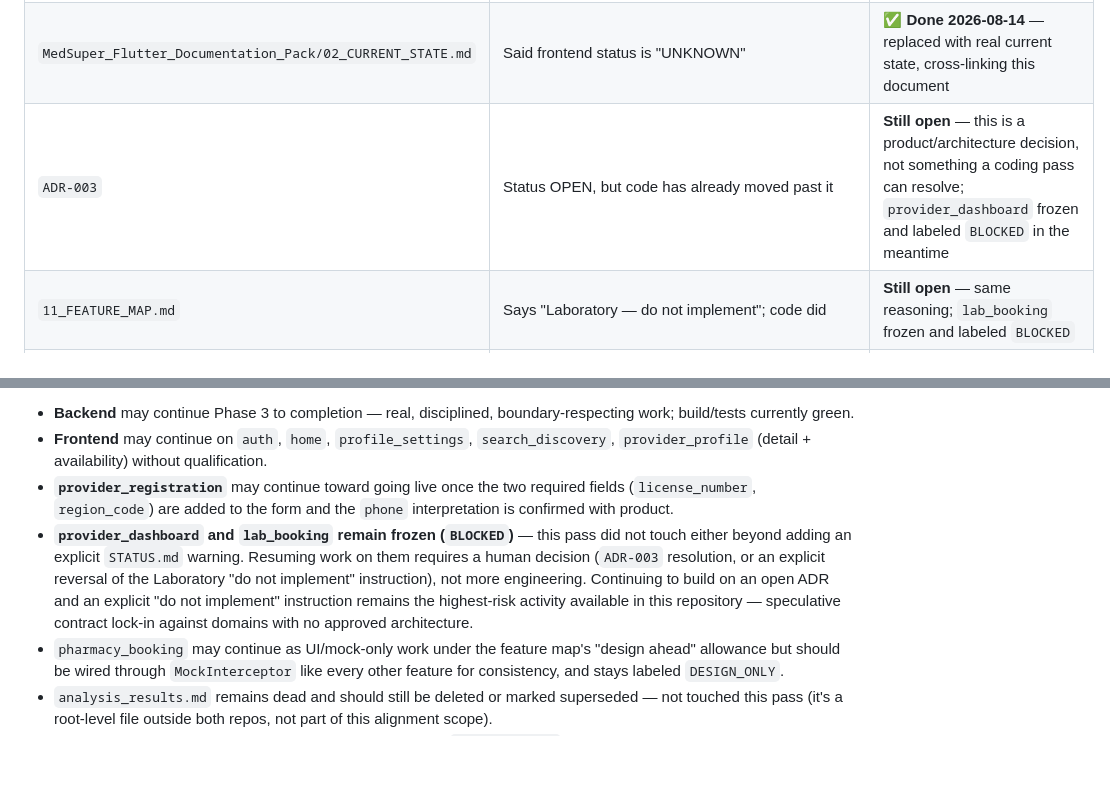
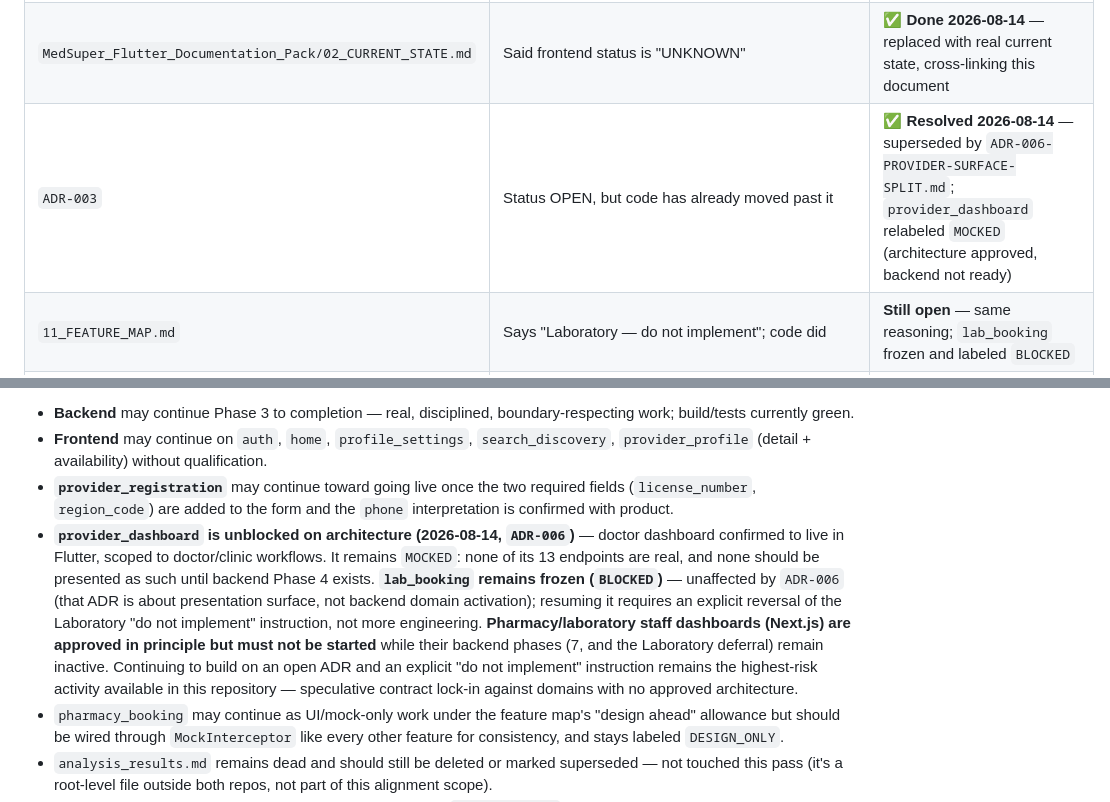
Before and after one commit to Yussef-Makhlouf/med-super, a Markdown page: docs/backend_frontend_parity_matrix.md, 2 parts joined by grey strips. Drawn GitHub-style; blank space fills up the shorter version.

Commit message:
docs: add backend-frontend parity matrix to track architecture alignment and feature status

```diff
--- a/docs/backend_frontend_parity_matrix.md
+++ b/docs/backend_frontend_parity_matrix.md
@@ -237,7 +237,7 @@ Status legend: **ALIGNED** (contract verified matching) · **PARTIAL** (backend
 | `E:\health-care\analysis_results.md` | Contradicts authoritative Phase 3 scope; wrong hold TTL | **Still open** — delete or clearly mark "SUPERSEDED" (not touched this pass; not part of either repo, a root-level scratch file) |
 | `MedSuper_Docs_Reorganization/docs/02_CURRENT_STATE.md` | Dated 2026-08-13, predates real scheduling-appointments work | **Still open** — update to reflect Phase 3 in-progress state (out of frontend-alignment scope this pass) |
 | `MedSuper_Flutter_Documentation_Pack/02_CURRENT_STATE.md` | Said frontend status is "UNKNOWN" | ✅ **Done 2026-08-14** — replaced with real current state, cross-linking this document |
-| `ADR-003` | Status OPEN, but code has already moved past it | **Still open** — this is a product/architecture decision, not something a coding pass can resolve; `provider_dashboard` frozen and labeled `BLOCKED` in the meantime |
+| `ADR-003` | Status OPEN, but code has already moved past it | ✅ **Resolved 2026-08-14** — superseded by `ADR-006-PROVIDER-SURFACE-SPLIT.md`; `provider_dashboard` relabeled `MOCKED` (architecture approved, backend not ready) |
 | `11_FEATURE_MAP.md` | Says "Laboratory — do not implement"; code did | **Still open** — same reasoning; `lab_booking` frozen and labeled `BLOCKED` |
 | Per-feature docs | No feature records a `DESIGN_ONLY`/`MOCKED`/`BACKEND_READY`/`E2E_READY` label anywhere durable | ✅ **Done 2026-08-14** — `lib/features/*/STATUS.md` added for all 9 features |
 | `FILE_12` | Mixes decision-record content with retrospective implementation notes | Low priority; consider separating decisions from implementation commentary (still open) |
@@ -266,7 +266,7 @@ Status legend: **ALIGNED** (contract verified matching) · **PARTIAL** (backend
 - **Backend** may continue Phase 3 to completion — real, disciplined, boundary-respecting work; build/tests currently green.
 - **Frontend** may continue on `auth`, `home`, `profile_settings`, `search_discovery`, `provider_profile` (detail + availability) without qualification.
 - **`provider_registration`** may continue toward going live once the two required fields (`license_number`, `region_code`) are added to the form and the `phone` interpretation is confirmed with product.
-- **`provider_dashboard` and `lab_booking` remain frozen (`BLOCKED`)** — this pass did not touch either beyond adding an explicit `STATUS.md` warning. Resuming work on them requires a human decision (`ADR-003` resolution, or an explicit reversal of the Laboratory "do not implement" instruction), not more engineering. Continuing to build on an open ADR and an explicit "do not implement" instruction remains the highest-risk activity available in this repository — speculative contract lock-in against domains with no approved architecture.
+- **`provider_dashboard` is unblocked on architecture (2026-08-14, `ADR-006`)** — doctor dashboard confirmed to live in Flutter, scoped to doctor/clinic workflows. It remains `MOCKED`: none of its 13 endpoints are real, and none should be presented as such until backend Phase 4 exists. **`lab_booking` remains frozen (`BLOCKED`)** — unaffected by `ADR-006` (that ADR is about presentation surface, not backend domain activation); resuming it requires an explicit reversal of the Laboratory "do not implement" instruction, not more engineering. **Pharmacy/laboratory staff dashboards (Next.js) are approved in principle but must not be started** while their backend phases (7, and the Laboratory deferral) remain inactive. Continuing to build on an open ADR and an explicit "do not implement" instruction remains the highest-risk activity available in this repository — speculative contract lock-in against domains with no approved architecture.
 - `pharmacy_booking` may continue as UI/mock-only work under the feature map's "design ahead" allowance but should be wired through `MockInterceptor` like every other feature for consistency, and stays labeled `DESIGN_ONLY`.
 - `analysis_results.md` remains dead and should still be deleted or marked superseded — not touched this pass (it's a root-level file outside both repos, not part of this alignment scope).
 - **Two items intentionally left alone despite being fixable:** `identity-auth`'s missing unit tests (backend) and the inverted test-coverage priority (frontend) — both are testing-investment gaps, not contract/architecture drift, and are lower priority than the alignment work this pass targeted.
```
